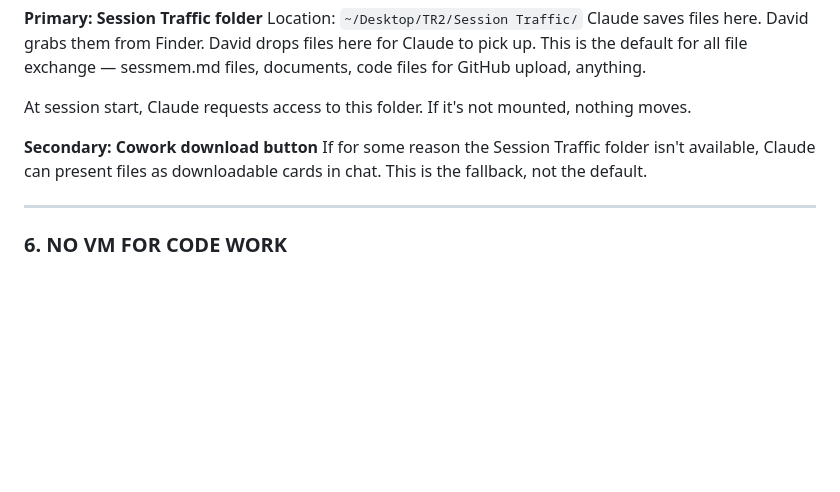
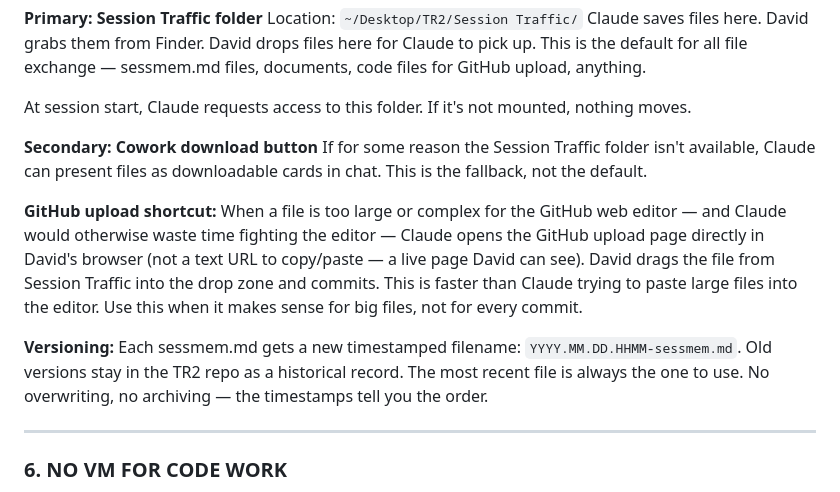
Before and after one commit to solosevn/TR2, a Markdown page: 2026.03.10.0639-sessmem.md, the part around one of its changes. Rendered like a GitHub page; blank space fills up the shorter version.

```diff
--- a/2026.03.10.0639-sessmem.md
+++ b/2026.03.10.0639-sessmem.md
@@ -87,6 +87,12 @@ At session start, Claude requests access to this folder. If it's not mounted, no
 
 **Secondary: Cowork download button**
 If for some reason the Session Traffic folder isn't available, Claude can present files as downloadable cards in chat. This is the fallback, not the default.
+
+**GitHub upload shortcut:**
+When a file is too large or complex for the GitHub web editor — and Claude would otherwise waste time fighting the editor — Claude opens the GitHub upload page directly in David's browser (not a text URL to copy/paste — a live page David can see). David drags the file from Session Traffic into the drop zone and commits. This is faster than Claude trying to paste large files into the editor. Use this when it makes sense for big files, not for every commit.
+
+**Versioning:**
+Each sessmem.md gets a new timestamped filename: `YYYY.MM.DD.HHMM-sessmem.md`. Old versions stay in the TR2 repo as a historical record. The most recent file is always the one to use. No overwriting, no archiving — the timestamps tell you the order.
 
 ---
 
```
Also changed, not shown: other parts of 2026.03.10.0639-sessmem.md (+1 -1 lines).
